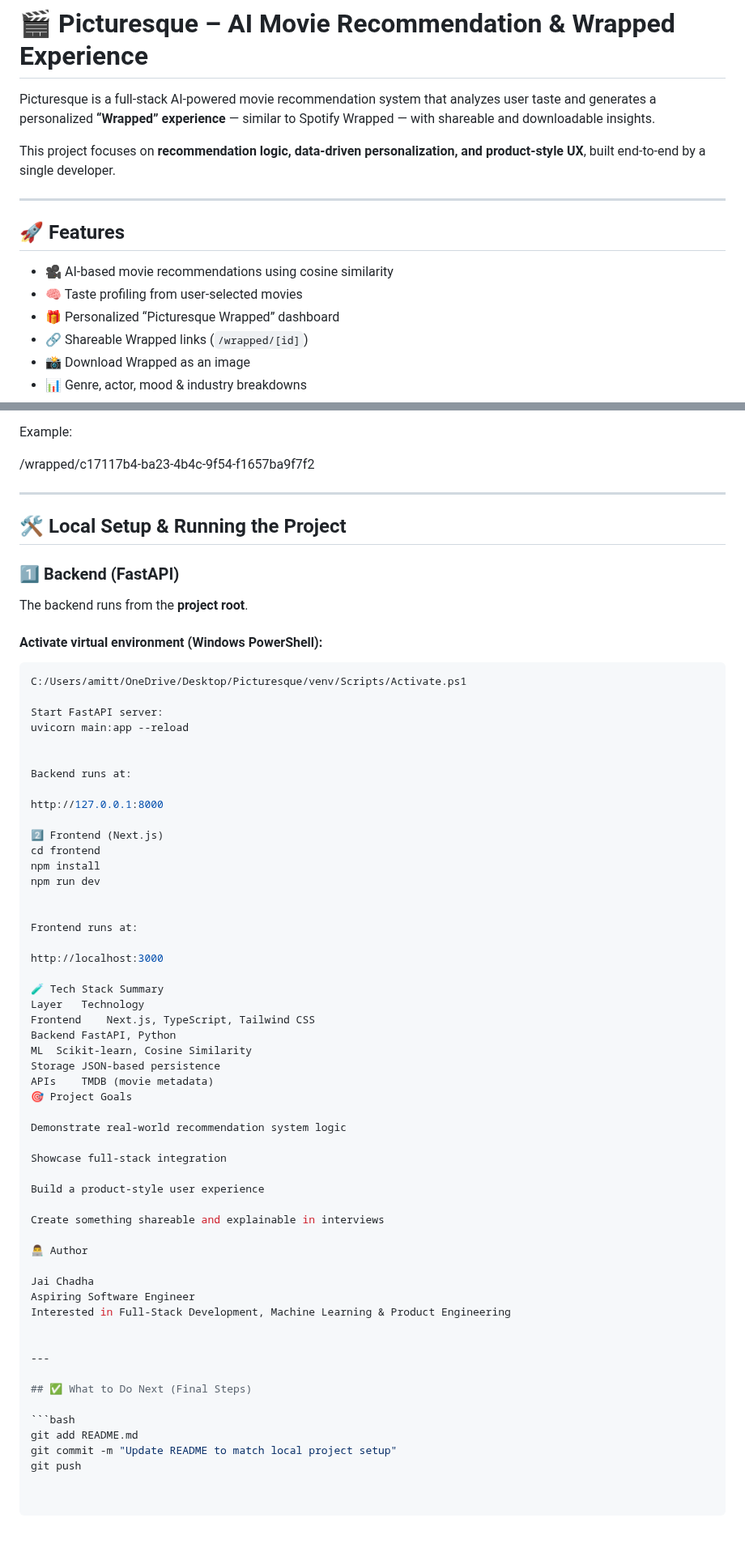
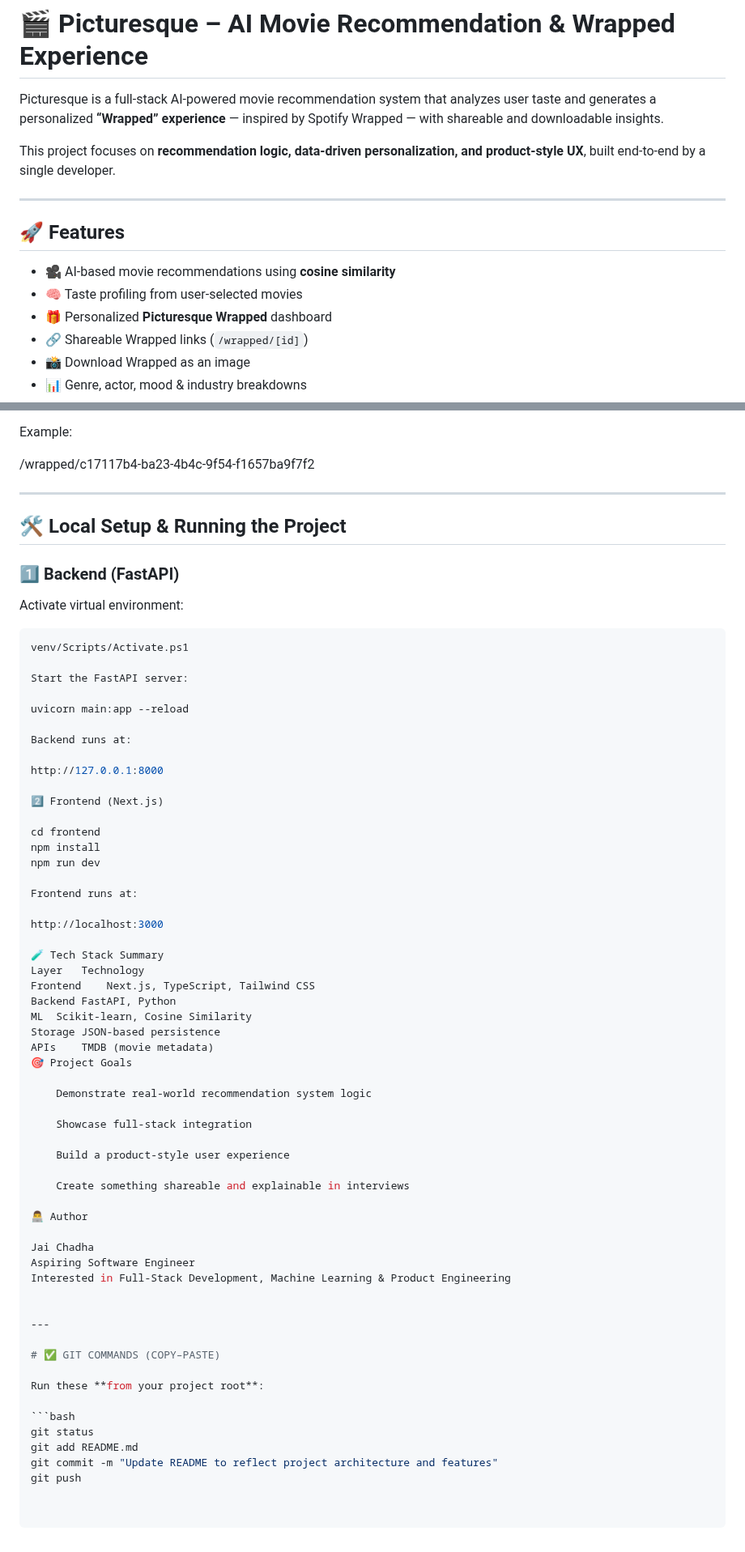
Before and after one commit to Jai1203/picturesque-ai-recommender, a Markdown page: README.md, 2 parts joined by grey strips. Shown at 81% size. Drawn GitHub-style.

````diff
--- a/README.md
+++ b/README.md
@@ -1,6 +1,6 @@
 # 🎬 Picturesque – AI Movie Recommendation & Wrapped Experience
 
-Picturesque is a full-stack AI-powered movie recommendation system that analyzes user taste and generates a personalized **“Wrapped” experience** — similar to Spotify Wrapped — with shareable and downloadable insights.
+Picturesque is a full-stack AI-powered movie recommendation system that analyzes user taste and generates a personalized **“Wrapped” experience** — inspired by Spotify Wrapped — with shareable and downloadable insights.
 
 This project focuses on **recommendation logic, data-driven personalization, and product-style UX**, built end-to-end by a single developer.
 
@@ -8,9 +8,9 @@ This project focuses on **recommendation logic, data-driven personalization, and
 
 ## 🚀 Features
 
-- 🎥 AI-based movie recommendations using cosine similarity
+- 🎥 AI-based movie recommendations using **cosine similarity**
 - 🧠 Taste profiling from user-selected movies
-- 🎁 Personalized “Picturesque Wrapped” dashboard
+- 🎁 Personalized **Picturesque Wrapped** dashboard
 - 🔗 Shareable Wrapped links (`/wrapped/[id]`)
 - 📸 Download Wrapped as an image
 - 📊 Genre, actor, mood & industry breakdowns
@@ -76,7 +76,6 @@ Each **Picturesque Wrapped** includes:
 
 Example:
 
-
 /wrapped/c17117b4-ba23-4b4c-9f54-f1657ba9f7f2
 
 
@@ -86,25 +85,24 @@ Example:
 
 ### 1️⃣ Backend (FastAPI)
 
-The backend runs from the **project root**.
+Activate virtual environment:
 
-#### Activate virtual environment (Windows PowerShell):
-```powershell
-C:/Users/amitt/OneDrive/Desktop/Picturesque/venv/Scripts/Activate.ps1
+```bash
+venv/Scripts/Activate.ps1
 
-Start FastAPI server:
+Start the FastAPI server:
+
 uvicorn main:app --reload
-
 
 Backend runs at:
 
 http://127.0.0.1:8000
 
 2️⃣ Frontend (Next.js)
+
 cd frontend
 npm install
 npm run dev
-
 
 Frontend runs at:
 
@@ -119,13 +117,13 @@ Storage	JSON-based persistence
 APIs	TMDB (movie metadata)
 🎯 Project Goals
 
-Demonstrate real-world recommendation system logic
+    Demonstrate real-world recommendation system logic
 
-Showcase full-stack integration
+    Showcase full-stack integration
 
-Build a product-style user experience
+    Build a product-style user experience
 
-Create something shareable and explainable in interviews
+    Create something shareable and explainable in interviews
 
 👨‍💻 Author
 
@@ -136,9 +134,12 @@ Interested in Full-Stack Development, Machine Learning & Product Engineering
 
 ---
 
-## ✅ What to Do Next (Final Steps)
+# ✅ GIT COMMANDS (COPY–PASTE)
+
+Run these **from your project root**:
 
 ```bash
+git status
 git add README.md
-git commit -m "Update README to match local project setup"
+git commit -m "Update README to reflect project architecture and features"
 git push
````
Also changed, not shown: other parts of README.md (+4 -4 lines).
